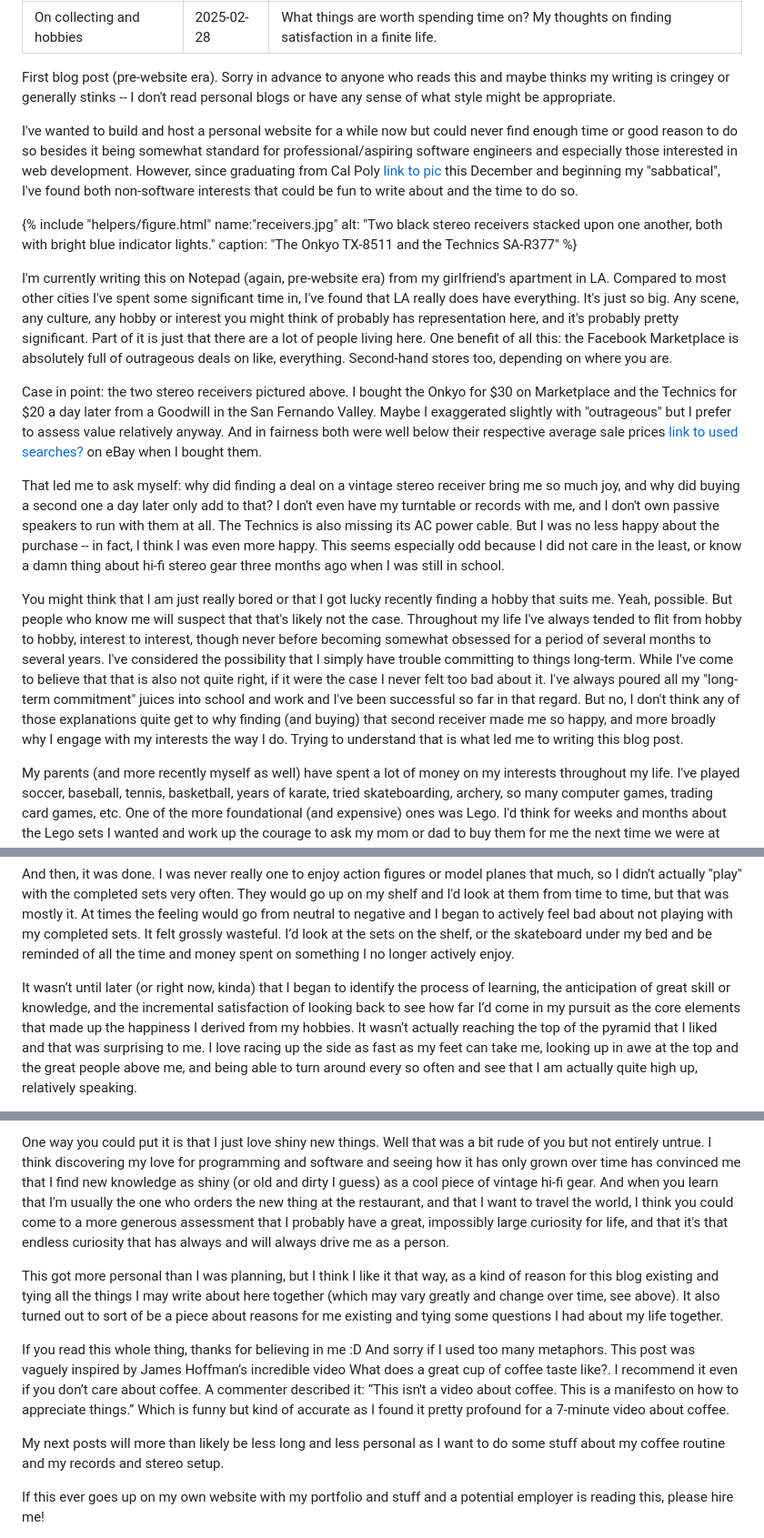
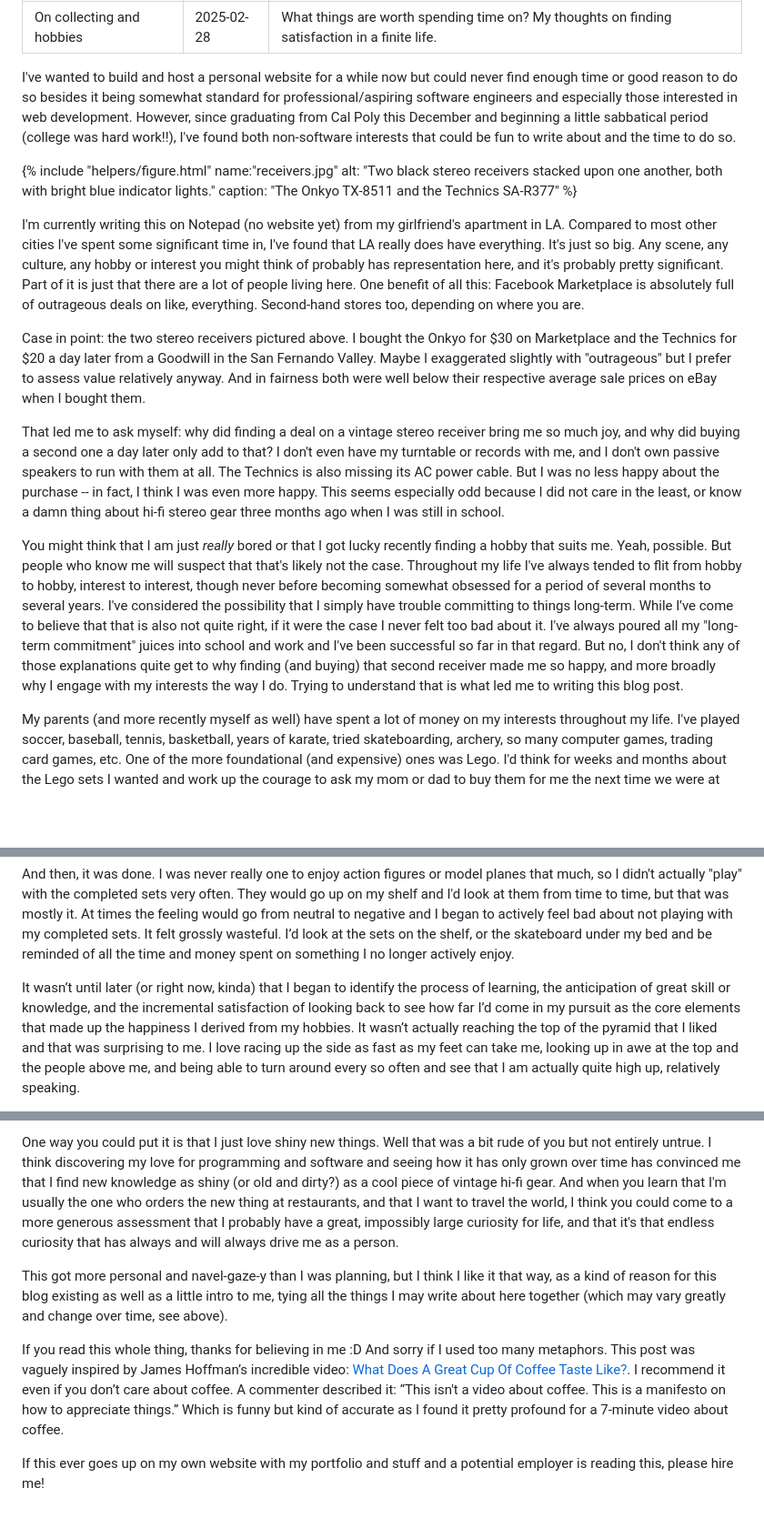
Before and after one commit to andrewtchan/andrewtchan.github.io, a Markdown page: posts/collecting-and-hobbies.md, 3 parts joined by grey strips. Shown: that part at 91% size. GitHub-like rendering; blank space fills up the shorter version.

Commit message:
blog: edits

```diff
--- a/posts/collecting-and-hobbies.md
+++ b/posts/collecting-and-hobbies.md
@@ -4,23 +4,21 @@ date: 2025-02-28
 description: What things are worth spending time on? My thoughts on finding satisfaction in a finite life.
 ---
 
-First blog post (pre-website era). Sorry in advance to anyone who reads this and maybe thinks my writing is cringey or generally stinks -- I don't read personal blogs or have any sense of what style might be appropriate.
-
-I've wanted to build and host a personal website for a while now but could never find enough time or good reason to do so besides it being somewhat standard for professional/aspiring software engineers and especially those interested in web development. However, since graduating from Cal Poly [link to pic]() this December and beginning my "sabbatical", I've found both non-software interests that could be fun to write about and the time to do so.
+I've wanted to build and host a personal website for a while now but could never find enough time or good reason to do so besides it being somewhat standard for professional/aspiring software engineers and especially those interested in web development. However, since graduating from Cal Poly this December and beginning a little sabbatical period (college was hard work!!), I've found both non-software interests that could be fun to write about and the time to do so.
 
 {% include "helpers/figure.html" name:"receivers.jpg" alt: "Two black stereo receivers stacked upon one another, both with bright blue indicator lights." caption: "The Onkyo TX-8511 and the Technics SA-R377" %}
 
-I'm currently writing this on Notepad (again, pre-website era) from my girlfriend's apartment in LA. Compared to most other cities I've spent some significant time in, I've found that LA really does have everything. It's just so big. Any scene, any culture, any hobby or interest you might think of probably has representation here, and it's probably pretty significant. Part of it is just that there are a lot of people living here. One benefit of all this: the Facebook Marketplace is absolutely full of outrageous deals on like, everything. Second-hand stores too, depending on where you are.
+I'm currently writing this on Notepad (no website yet) from my girlfriend's apartment in LA. Compared to most other cities I've spent some significant time in, I've found that LA really does have everything. It's just so big. Any scene, any culture, any hobby or interest you might think of probably has representation here, and it's probably pretty significant. Part of it is just that there are a lot of people living here. One benefit of all this: Facebook Marketplace is absolutely full of outrageous deals on like, everything. Second-hand stores too, depending on where you are.
 
-Case in point: the two stereo receivers pictured above. I bought the Onkyo for $30 on Marketplace and the Technics for $20 a day later from a Goodwill in the San Fernando Valley. Maybe I exaggerated slightly with "outrageous" but I prefer to assess value relatively anyway. And in fairness both were well below their respective average sale prices [link to used searches?]() on eBay when I bought them.
+Case in point: the two stereo receivers pictured above. I bought the Onkyo for $30 on Marketplace and the Technics for $20 a day later from a Goodwill in the San Fernando Valley. Maybe I exaggerated slightly with "outrageous" but I prefer to assess value relatively anyway. And in fairness both were well below their respective average sale prices on eBay when I bought them.
 
 That led me to ask myself: why did finding a deal on a vintage stereo receiver bring me so much joy, and why did buying a second one a day later only add to that? I don't even have my turntable or records with me, and I don't own passive speakers to run with them at all. The Technics is also missing its AC power cable. But I was no less happy about the purchase -- in fact, I think I was even more happy. This seems especially odd because I did not care in the least, or know a damn thing about hi-fi stereo gear three months ago when I was still in school.
 
-You might think that I am just really bored or that I got lucky recently finding a hobby that suits me. Yeah, possible. But people who know me will suspect that that's likely not the case. Throughout my life I've always tended to flit from hobby to hobby, interest to interest, though never before becoming somewhat obsessed for a period of several months to several years. I've considered the possibility that I simply have trouble committing to things long-term. While I've come to believe that that is also not quite right, if it were the case I never felt too bad about it. I've always poured all my "long-term commitment" juices into school and work and I've been successful so far in that regard. But no, I don't think any of those explanations quite get to why finding (and buying) that second receiver made me so happy, and more broadly why I engage with my interests the way I do. Trying to understand that is what led me to writing this blog post.
+You might think that I am just _really_ bored or that I got lucky recently finding a hobby that suits me. Yeah, possible. But people who know me will suspect that that's likely not the case. Throughout my life I've always tended to flit from hobby to hobby, interest to interest, though never before becoming somewhat obsessed for a period of several months to several years. I've considered the possibility that I simply have trouble committing to things long-term. While I've come to believe that that is also not quite right, if it were the case I never felt too bad about it. I've always poured all my "long-term commitment" juices into school and work and I've been successful so far in that regard. But no, I don't think any of those explanations quite get to why finding (and buying) that second receiver made me so happy, and more broadly why I engage with my interests the way I do. Trying to understand that is what led me to writing this blog post.
 
 My parents (and more recently myself as well) have spent a lot of money on my interests throughout my life. I've played soccer, baseball, tennis, basketball, years of karate, tried skateboarding, archery, so many computer games, trading card games, etc. One of the more foundational (and expensive) ones was Lego. I'd think for weeks and months about the Lego sets I wanted and work up the courage to ask my mom or dad to buy them for me the next time we were at the mall or Target. I'd spend the ride home reading every inch of the box and thinking about how great life was. But the best part was building the set, of course. It was cathartic. All that waiting and thinking (which was really never all that long looking back) had led up to the great moment of actually assembling the set, admiring all the new pieces and figures, imagining the final product as it came together piece by piece (ha ha). That moment could last as long as a month or be as short as 15 minutes, depending on how large the set was.
 
 And then, it was done. I was never really one to enjoy action figures or model planes that much, so I didn't actually "play" with the completed sets very often. They would go up on my shelf and I'd look at them from time to time, but that was mostly it. At times the feeling would go from neutral to negative and I began to actively feel bad about not playing with my completed sets. It felt grossly wasteful. I’d look at the sets on the shelf, or the skateboard under my bed and be reminded of all the time and money spent on something I no longer actively enjoy.
 
-It wasn’t until later (or right now, kinda) that I began to identify the process of learning, the anticipation of great skill or knowledge, and the incremental satisfaction of looking back to see how far I’d come in my pursuit as the core elements that made up the happiness I derived from my hobbies. It wasn’t actually reaching the top of the pyramid that I liked and that was surprising to me. I love racing up the side as fast as my feet can take me, looking up in awe at the top and the great people above me, and being able to turn around every so often and see that I am actually quite high up, relatively speaking.
+It wasn’t until later (or right now, kinda) that I began to identify the process of learning, the anticipation of great skill or knowledge, and the incremental satisfaction of looking back to see how far I’d come in my pursuit as the core elements that made up the happiness I derived from my hobbies. It wasn’t actually reaching the top of the pyramid that I liked and that was surprising to me. I love racing up the side as fast as my feet can take me, looking up in awe at the top and the people above me, and being able to turn around every so often and see that I am actually quite high up, relatively speaking.
 
@@ -30,11 +28,9 @@ So that’s why I love programming, I think. And reading the classics, and playi
 
-One way you could put it is that I just love shiny new things. Well that was a bit rude of you but not entirely untrue. I think discovering my love for programming and software and seeing how it has only grown over time has convinced me that I find new knowledge as shiny (or old and dirty I guess) as a cool piece of vintage hi-fi gear. And when you learn that I'm usually the one who orders the new thing at the restaurant, and that I want to travel the world, I think you could come to a more generous assessment that I probably have a great, impossibly large curiosity for life, and that it's that endless curiosity that has always and will always drive me as a person.
+One way you could put it is that I just love shiny new things. Well that was a bit rude of you but not entirely untrue. I think discovering my love for programming and software and seeing how it has only grown over time has convinced me that I find new knowledge as shiny (or old and dirty?) as a cool piece of vintage hi-fi gear. And when you learn that I'm usually the one who orders the new thing at restaurants, and that I want to travel the world, I think you could come to a more generous assessment that I probably have a great, impossibly large curiosity for life, and that it's that endless curiosity that has always and will always drive me as a person.
 
-This got more personal than I was planning, but I think I like it that way, as a kind of reason for this blog existing and tying all the things I may write about here together (which may vary greatly and change over time, see above). It also turned out to sort of be a piece about reasons for me existing and tying some questions I had about my life together.
+This got more personal and navel-gaze-y than I was planning, but I think I like it that way, as a kind of reason for this blog existing as well as a little intro to me, tying all the things I may write about here together (which may vary greatly and change over time, see above).
 
-If you read this whole thing, thanks for believing in me :D And sorry if I used too many metaphors. This post was vaguely inspired by James Hoffman’s incredible video What does a great cup of coffee taste like?. I recommend it even if you don’t care about coffee. A commenter described it: “This isn't a video about coffee. This is a manifesto on how to appreciate things.” Which is funny but kind of accurate as I found it pretty profound for a 7-minute video about coffee.
-
-My next posts will more than likely be less long and less personal as I want to do some stuff about my coffee routine and my records and stereo setup.
+If you read this whole thing, thanks for believing in me :D And sorry if I used too many metaphors. This post was vaguely inspired by James Hoffman’s incredible video: [What Does A Great Cup Of Coffee Taste Like?](https://www.youtube.com/watch?v=IkssYHTSpH4). I recommend it even if you don’t care about coffee. A commenter described it: “This isn't a video about coffee. This is a manifesto on how to appreciate things.” Which is funny but kind of accurate as I found it pretty profound for a 7-minute video about coffee.
 
 If this ever goes up on my own website with my portfolio and stuff and a potential employer is reading this, please hire me!
 
```
Also changed, not shown: other parts of posts/collecting-and-hobbies.md (+3 -4 lines).
